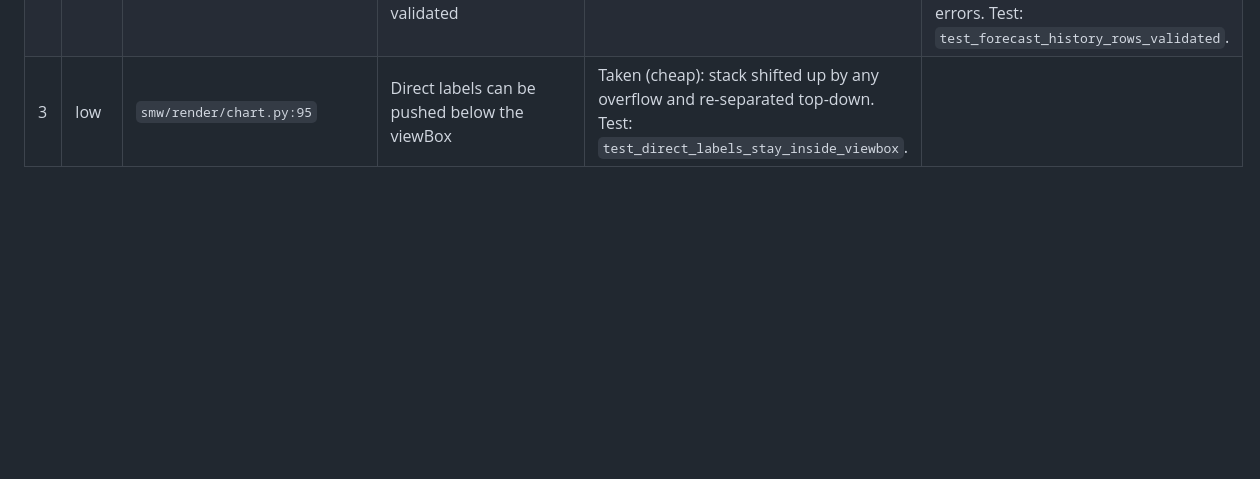
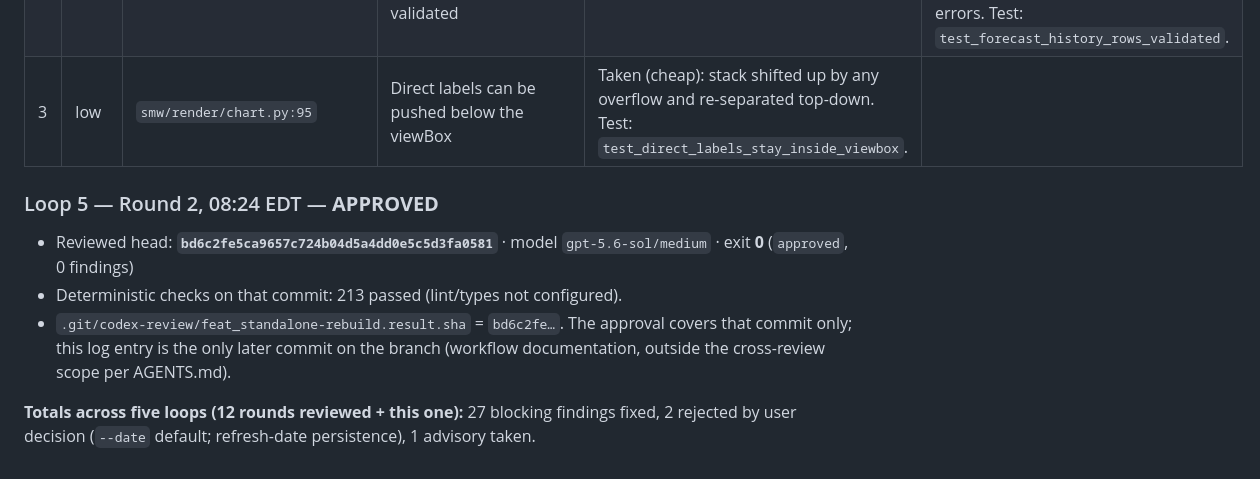
Before and after one commit to bclarkejr/interactive-smw, a Markdown page: superpowers/reviews/2026-08-26-standalone-rebuild-review-log.md, the part around the change. Rendered like a GitHub page; blank space fills up the shorter version.

Commit message:
docs: review log — loop 5 round 2 approved at bd6c2fe
Co-Authored-By: Claude Fable 5 <noreply@anthropic.com>
Claude-Session: https://claude.ai/code/session_01GrMAZGZpSTgoUquZ2tqAmc

```diff
--- a/superpowers/reviews/2026-08-26-standalone-rebuild-review-log.md
+++ b/superpowers/reviews/2026-08-26-standalone-rebuild-review-log.md
@@ -231,3 +231,14 @@ Last reviewed commit: `8b69f93`. No approved SHA exists.
 | 1 | med | `smw/catalog/normalize.py:137` | Pre-opening estimates accept non-finite floats (`.inf`) and would propagate `Infinity` into projections/data.json | **Valid** | Estimates must be finite. Test: `test_non_finite_estimate_rejected`. |
 | 2 | med | `smw/render/build.py:82` | `forecast_history.jsonl` rows not schema-validated | **Valid** | `_load_forecast_rows` validates object shape, ISO date, player, finite numbers, `win_prob ∈ [0,1]` with `path:line` errors. Test: `test_forecast_history_rows_validated`. |
 | 3 | low | `smw/render/chart.py:95` | Direct labels can be pushed below the viewBox | Taken (cheap): stack shifted up by any overflow and re-separated top-down. Test: `test_direct_labels_stay_inside_viewbox`. |
+
+### Loop 5 — Round 2, 08:24 EDT — **APPROVED**
+
+- Reviewed head: **`bd6c2fe5ca9657c724b04d5a4dd0e5c5d3fa0581`** · model `gpt-5.6-sol/medium` · exit **0** (`approved`, 0 findings)
+- Deterministic checks on that commit: 213 passed (lint/types not configured).
+- `.git/codex-review/feat_standalone-rebuild.result.sha` = `bd6c2fe…`. The approval covers that
+  commit only; this log entry is the only later commit on the branch (workflow documentation,
+  outside the cross-review scope per AGENTS.md).
+
+**Totals across five loops (12 rounds reviewed + this one):** 27 blocking findings fixed,
+2 rejected by user decision (`--date` default; refresh-date persistence), 1 advisory taken.
```
